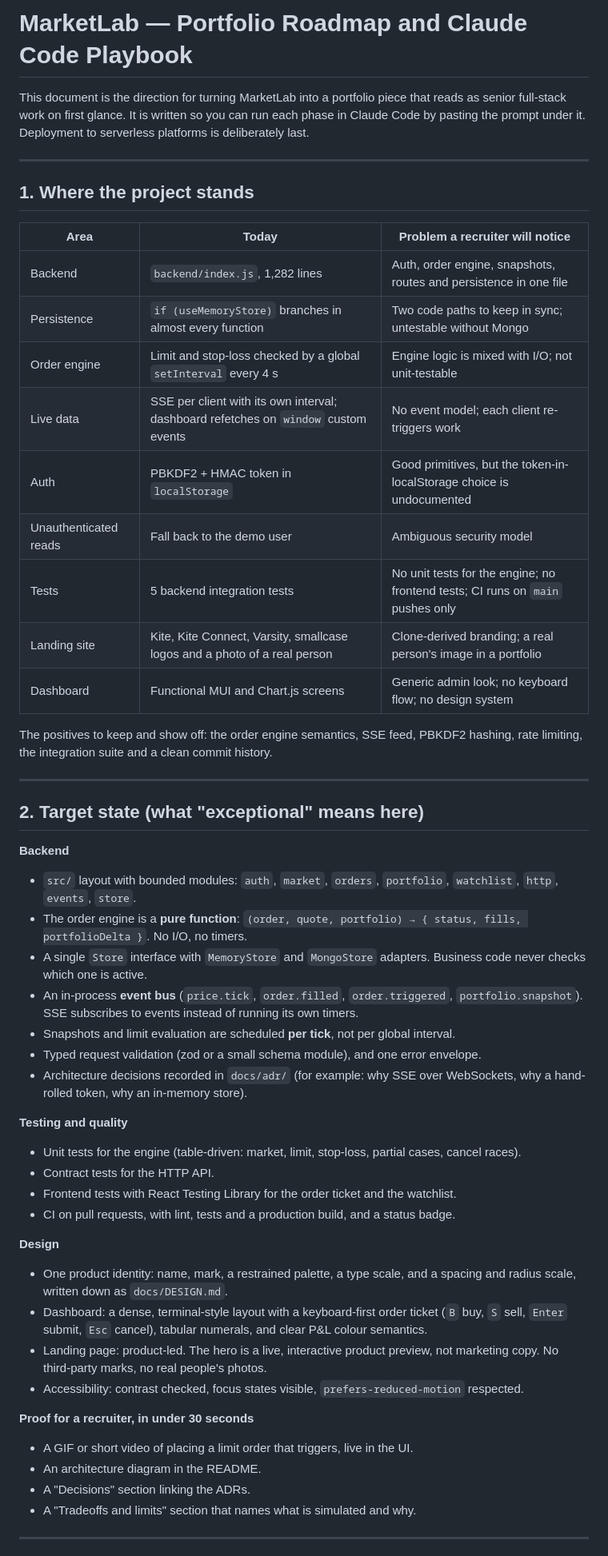
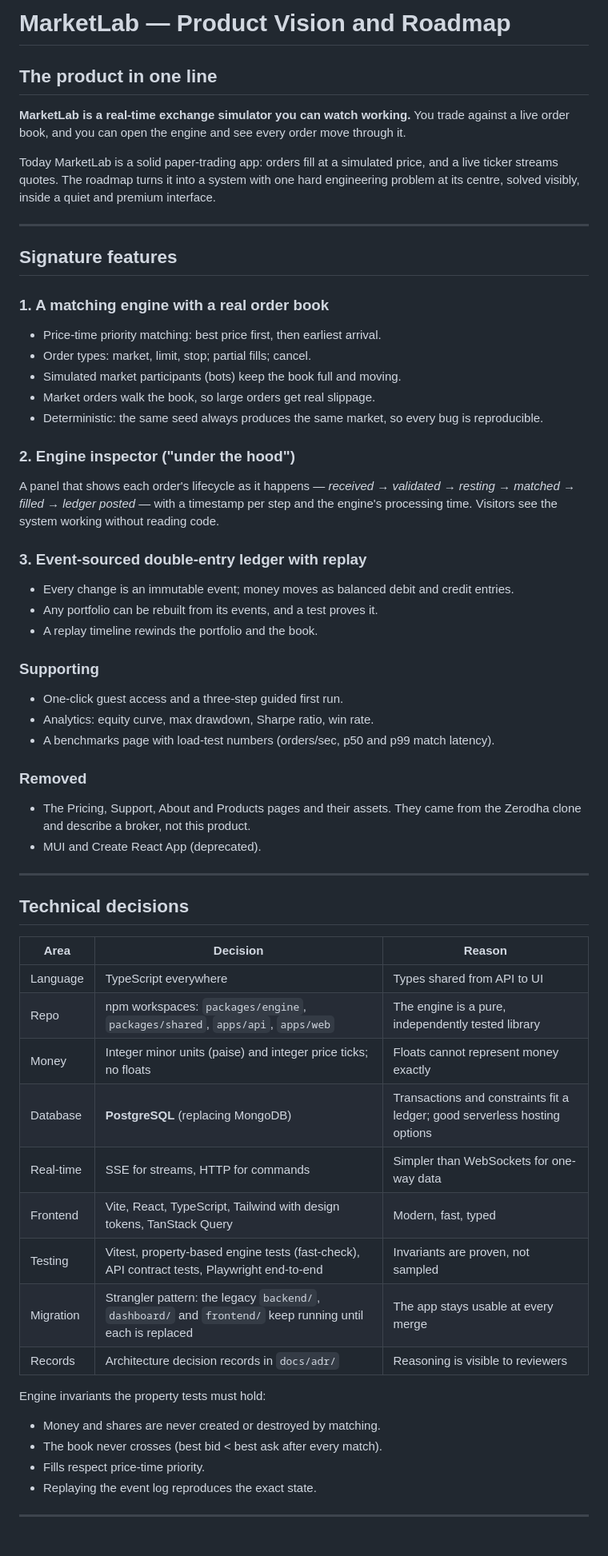
Before and after one commit to UditSinghChauhan/MarketLab, a Markdown page: docs/PORTFOLIO-ROADMAP.md, the part around one of its changes. Shown at 80% size. Drawn GitHub-style.

Commit message:
docs: replace roadmap with exchange-simulator plan and add design direction

```diff
--- a/docs/PORTFOLIO-ROADMAP.md
+++ b/docs/PORTFOLIO-ROADMAP.md
@@ -1,59 +1,69 @@
-# MarketLab — Portfolio Roadmap and Claude Code Playbook
+# MarketLab — Product Vision and Roadmap
 
-This document is the direction for turning MarketLab into a portfolio piece that
-reads as senior full-stack work on first glance. It is written so you can run each
-phase in Claude Code by pasting the prompt under it. Deployment to serverless
-platforms is deliberately last.
+## The product in one line
+
+**MarketLab is a real-time exchange simulator you can watch working.** You trade
+against a live order book, and you can open the engine and see every order move
+through it.
+
+Today MarketLab is a solid paper-trading app: orders fill at a simulated price,
+and a live ticker streams quotes. The roadmap turns it into a system with one
+hard engineering problem at its centre, solved visibly, inside a quiet and
+premium interface.
 
 ---
 
-## 1. Where the project stands
+## Signature features
 
-| Area | Today | Problem a recruiter will notice |
-|---|---|---|
-| Backend | `backend/index.js`, 1,282 lines | Auth, order engine, snapshots, routes and persistence in one file |
-| Persistence | `if (useMemoryStore)` branches in almost every function | Two code paths to keep in sync; untestable without Mongo |
-| Order engine | Limit and stop-loss checked by a global `setInterval` every 4 s | Engine logic is mixed with I/O; not unit-testable |
-| Live data | SSE per client with its own interval; dashboard refetches on `window` custom events | No event model; each client re-triggers work |
-| Auth | PBKDF2 + HMAC token in `localStorage` | Good primitives, but the token-in-localStorage choice is undocumented |
-| Unauthenticated reads | Fall back to the demo user | Ambiguous security model |
-| Tests | 5 backend integration tests | No unit tests for the engine; no frontend tests; CI runs on `main` pushes only |
-| Landing site | Kite, Kite Connect, Varsity, smallcase logos and a photo of a real person | Clone-derived branding; a real person's image in a portfolio |
-| Dashboard | Functional MUI and Chart.js screens | Generic admin look; no keyboard flow; no design system |
+### 1. A matching engine with a real order book
+- Price-time priority matching: best price first, then earliest arrival.
+- Order types: market, limit, stop; partial fills; cancel.
+- Simulated market participants (bots) keep the book full and moving.
+- Market orders walk the book, so large orders get real slippage.
+- Deterministic: the same seed always produces the same market, so every bug is reproducible.
 
-The positives to keep and show off: the order engine semantics, SSE feed,
-PBKDF2 hashing, rate limiting, the integration suite and a clean commit history.
+### 2. Engine inspector ("under the hood")
+A panel that shows each order's lifecycle as it happens —
+*received → validated → resting → matched → filled → ledger posted* — with a
+timestamp per step and the engine's processing time. Visitors see the system
+working without reading code.
+
+### 3. Event-sourced double-entry ledger with replay
+- Every change is an immutable event; money moves as balanced debit and credit entries.
+- Any portfolio can be rebuilt from its events, and a test proves it.
+- A replay timeline rewinds the portfolio and the book.
+
+### Supporting
+- One-click guest access and a three-step guided first run.
+- Analytics: equity curve, max drawdown, Sharpe ratio, win rate.
+- A benchmarks page with load-test numbers (orders/sec, p50 and p99 match latency).
+
+### Removed
+- The Pricing, Support, About and Products pages and their assets. They came
+  from the Zerodha clone and describe a broker, not this product.
+- MUI and Create React App (deprecated).
 
 ---
 
-## 2. Target state (what "exceptional" means here)
+## Technical decisions
 
-**Backend**
-- `src/` layout with bounded modules: `auth`, `market`, `orders`, `portfolio`, `watchlist`, `http`, `events`, `store`.
-- The order engine is a **pure function**: `(order, quote, portfolio) → { status, fills, portfolioDelta }`. No I/O, no timers.
-- A single `Store` interface with `MemoryStore` and `MongoStore` adapters. Business code never checks which one is active.
-- An in-process **event bus** (`price.tick`, `order.filled`, `order.triggered`, `portfolio.snapshot`). SSE subscribes to events instead of running its own timers.
-- Snapshots and limit evaluation are scheduled **per tick**, not per global interval.
-- Typed request validation (zod or a small schema module), and one error envelope.
-- Architecture decisions recorded in `docs/adr/` (for example: why SSE over WebSockets, why a hand-rolled token, why an in-memory store).
+| Area | Decision | Reason |
+|---|---|---|
+| Language | TypeScript everywhere | Types shared from API to UI |
+| Repo | npm workspaces: `packages/engine`, `packages/shared`, `apps/api`, `apps/web` | The engine is a pure, independently tested library |
+| Money | Integer minor units (paise) and integer price ticks; no floats | Floats cannot represent money exactly |
+| Database | **PostgreSQL** (replacing MongoDB) | Transactions and constraints fit a ledger; good serverless hosting options |
+| Real-time | SSE for streams, HTTP for commands | Simpler than WebSockets for one-way data |
+| Frontend | Vite, React, TypeScript, Tailwind with design tokens, TanStack Query | Modern, fast, typed |
+| Testing | Vitest, property-based engine tests (fast-check), API contract tests, Playwright end-to-end | Invariants are proven, not sampled |
+| Migration | Strangler pattern: the legacy `backend/`, `dashboard/` and `frontend/` keep running until each is replaced | The app stays usable at every merge |
+| Records | Architecture decision records in `docs/adr/` | Reasoning is visible to reviewers |
 
-**Testing and quality**
-- Unit tests for the engine (table-driven: market, limit, stop-loss, partial cases, cancel races).
-- Contract tests for the HTTP API.
-- Frontend tests with React Testing Library for the order ticket and the watchlist.
-- CI on pull requests, with lint, tests and a production build, and a status badge.
-
-**Design**
-- One product identity: name, mark, a restrained palette, a type scale, and a spacing and radius scale, written down as `docs/DESIGN.md`.
-- Dashboard: a dense, terminal-style layout with a keyboard-first order ticket (`B` buy, `S` sell, `Enter` submit, `Esc` cancel), tabular numerals, and clear P&L colour semantics.
-- Landing page: product-led. The hero is a live, interactive product preview, not marketing copy. No third-party marks, no real people's photos.
-- Accessibility: contrast checked, focus states visible, `prefers-reduced-motion` respected.
-
-**Proof for a recruiter, in under 30 seconds**
-- A GIF or short video of placing a limit order that triggers, live in the UI.
-- An architecture diagram in the README.
-- A "Decisions" section linking the ADRs.
-- A "Tradeoffs and limits" section that names what is simulated and why.
+Engine invariants the property tests must hold:
+- Money and shares are never created or destroyed by matching.
+- The book never crosses (best bid < best ask after every match).
+- Fills respect price-time priority.
+- Replaying the event log reproduces the exact state.
 
 ---
 
```
Also changed, not shown: other parts of docs/PORTFOLIO-ROADMAP.md (+27 -132 lines), docs/DESIGN-DIRECTION.md (added, +65 -0 lines).
